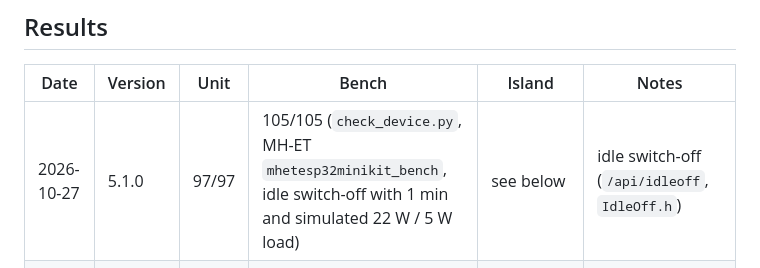
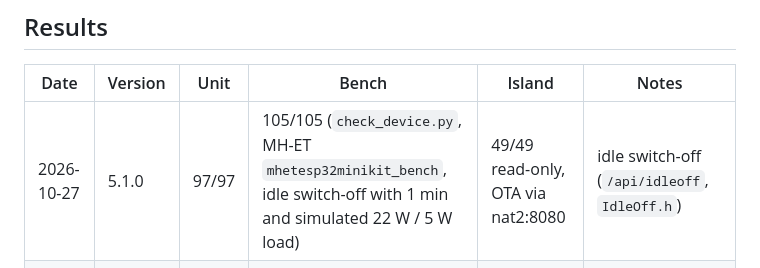
Before and after one commit to joba-1/LiFePO_Island, a Markdown page: docs/test.md, the part around the change. Drawn GitHub-style.

Commit message:
docs: test - v5.1.0 on the island (49/49 read-only)

```diff
--- a/docs/test.md
+++ b/docs/test.md
@@ -122,7 +122,7 @@ has power. So:
 
 | Date | Version | Unit | Bench | Island | Notes |
 |---|---|---|---|---|---|
-| 2026-10-27 | 5.1.0 | 97/97 | 105/105 (`check_device.py`, MH-ET `mhetesp32minikit_bench`, idle switch-off with 1 min and simulated 22 W / 5 W load) | see below | idle switch-off (`/api/idleoff`, `IdleOff.h`) |
+| 2026-10-27 | 5.1.0 | 97/97 | 105/105 (`check_device.py`, MH-ET `mhetesp32minikit_bench`, idle switch-off with 1 min and simulated 22 W / 5 W load) | 49/49 read-only, OTA via nat2:8080 | idle switch-off (`/api/idleoff`, `IdleOff.h`) |
 | 2026-10-27 | 5.0.0 | 86/86 | 97/97 (`check_device.py`, MH-ET `mhetesp32minikit_bench`, reserve ladder down to critical, restart in critical) | 49/49 read-only, OTA via nat2:8080 | protection state survives restarts (RTC_NOINIT), counter offset, discharge FET re-check |
 | 2026-10-23 | 4.6.0 | 56/56 | 77/77 (`check_device.py`, MH-ET `mhetesp32minikit_bench`, includes BMS settings read, MQTT, InfluxDB) | not deployed | BmsParam; JBD library 2.2 (host tests with a fake BMS) |
 | 2026-10-13 | 4.2.0 | 44/44 | 63/63 (`check_device.py`, Atom Echo) | 47/47 read-only, OTA via nat2:8080 | HA migration done: 12 entities adopted, 134,813 recorder states rescaled |
```
